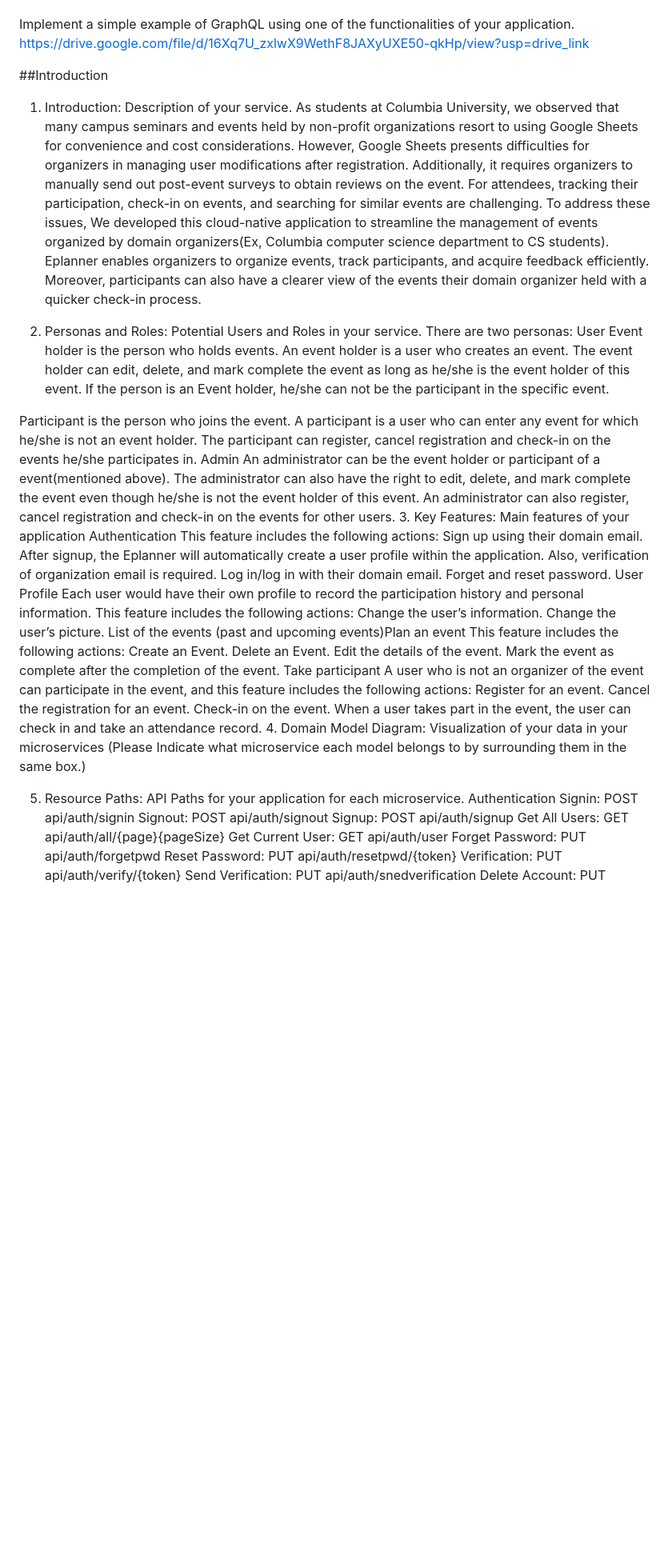
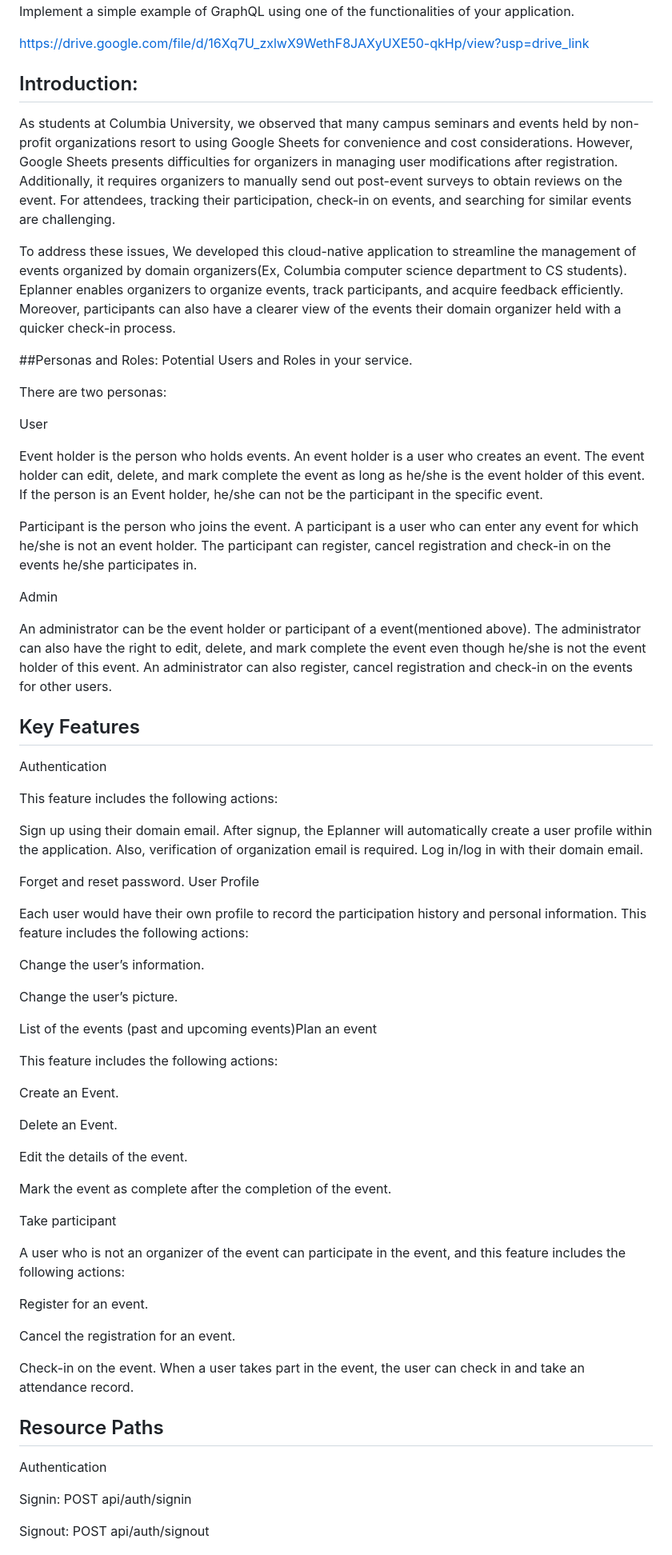
Before and after one commit to wjh0706/eplanner, a Markdown page: README.md, the part around one of its changes. Shown at 80% size. Drawn GitHub-style; blank space fills up the shorter version.

```diff
--- a/README.md
+++ b/README.md
@@ -107,45 +78,69 @@ Implement a simple example of GraphQL using one of the functionalities of your a
 https://drive.google.com/file/d/16Xq7U_zxlwX9WethF8JAXyUXE50-qkHp/view?usp=drive_link
 
 
-##Introduction
-1. Introduction: Description of your service.
+
+## Introduction:
 As students at Columbia University, we observed that many campus seminars and events held by non-profit organizations resort to using Google Sheets for convenience and cost considerations. However, Google Sheets presents difficulties for organizers in managing user modifications after registration. Additionally, it requires organizers to manually send out post-event surveys to obtain reviews on the event. For attendees, tracking their participation, check-in on events, and searching for similar events are challenging.
+
 To address these issues, We developed this cloud-native application to streamline the management of events organized by domain organizers(Ex, Columbia computer science department to CS students).
 Eplanner enables organizers to organize events, track participants, and acquire feedback efficiently. Moreover, participants can also have a clearer view of the events their domain organizer held with a quicker check-in process.
 
-2. Personas and Roles: Potential Users and Roles in your service.
+##Personas and Roles: Potential Users and Roles in your service.
+
 There are two personas:
+
 User
+
 Event holder is the person who holds events. An event holder is a user who creates an event. The event holder can edit, delete, and mark complete the event as long as he/she is the event holder of this event. If the person is an Event holder, he/she can not be the participant in the specific event.
 
 Participant is the person who joins the event. A participant is a user who can enter any event for which he/she is not an event holder. The participant can register, cancel registration and check-in on the events he/she participates in.
+
 Admin
+
 An administrator can be the event holder or participant of a event(mentioned above). The administrator can also have the right to edit, delete, and mark complete the event even though he/she is not the event holder of this event. An administrator can also register, cancel registration and check-in on the events for other users.
-3. Key Features: Main features of your application
+
+## Key Features
+
 Authentication
+
 This feature includes the following actions:
+
 Sign up using their domain email. After signup, the Eplanner will automatically create a user profile within the application. Also, verification of organization email is required.
 Log in/log in with their domain email.
+
 Forget and reset password.
 User Profile
+
 Each user would have their own profile to record the participation history and personal information. This feature includes the following actions:
+
 Change the user’s information.
+
 Change the user’s picture.
+
 List of the events (past and upcoming events)Plan an event
+
 This feature includes the following actions:
+
 Create an Event.
+
 Delete an Event.
+
 Edit the details of the event.
+
 Mark the event as complete after the completion of the event.
+
 Take participant
+
 A user who is not an organizer of the event can participate in the event, and this feature includes the following actions:
+
 Register for an event.
+
 Cancel the registration for an event.
+
 Check-in on the event. When a user takes part in the event, the user can check in and take an attendance record.
-4. Domain Model Diagram: Visualization of your data in your microservices (Please Indicate what microservice each model belongs to by surrounding them in the same box.)
 
+## Resource Paths
 
+Authentication
 
-5. Resource Paths: API Paths for your application for each microservice.
-Authentication
 Signin: POST api/auth/signin
```
Also changed, not shown: other parts of README.md (+29 -40 lines).
